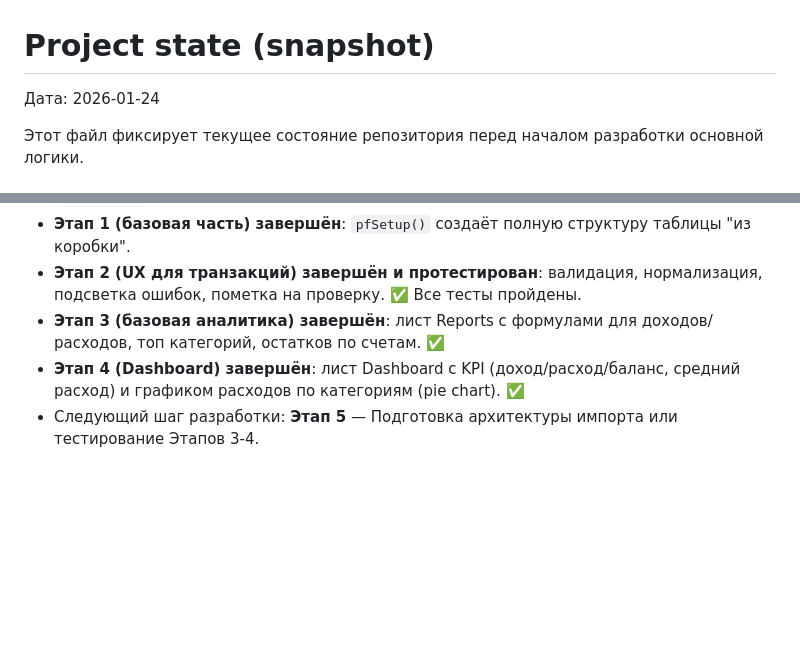
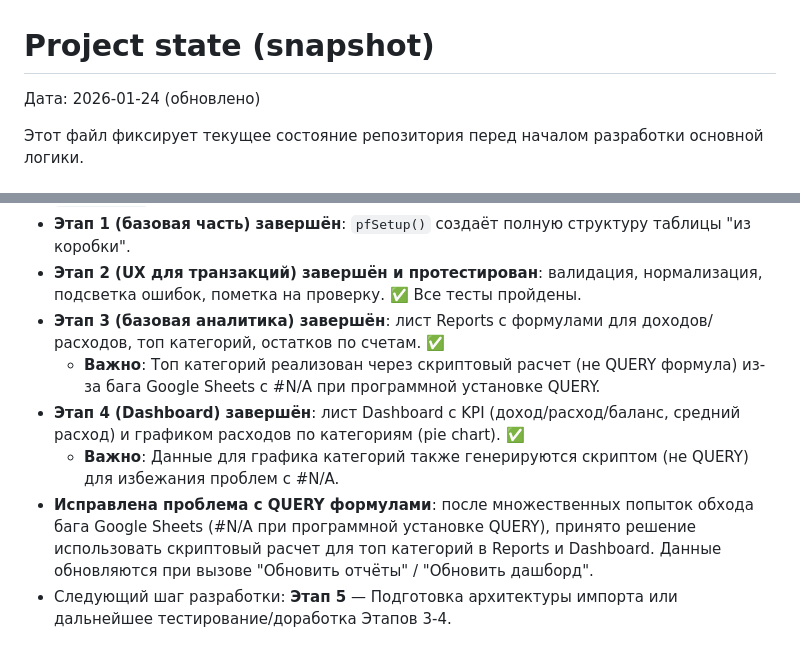
Before and after one commit to DmitryChernous/Personal_finances, a Markdown page: PROJECT_STATE.md, 2 parts joined by grey strips. Drawn GitHub-style; blank space fills up the shorter version.

```diff
--- a/PROJECT_STATE.md
+++ b/PROJECT_STATE.md
@@ -1,6 +1,6 @@
 # Project state (snapshot)
 
-Дата: 2026-01-24
+Дата: 2026-01-24 (обновлено)
 
 Этот файл фиксирует текущее состояние репозитория перед началом разработки основной логики.
 
@@ -80,5 +80,8 @@
 - **Этап 1 (базовая часть) завершён**: `pfSetup()` создаёт полную структуру таблицы "из коробки".
 - **Этап 2 (UX для транзакций) завершён и протестирован**: валидация, нормализация, подсветка ошибок, пометка на проверку. ✅ Все тесты пройдены.
 - **Этап 3 (базовая аналитика) завершён**: лист Reports с формулами для доходов/расходов, топ категорий, остатков по счетам. ✅
+  - **Важно**: Топ категорий реализован через скриптовый расчет (не QUERY формула) из-за бага Google Sheets с #N/A при программной установке QUERY.
 - **Этап 4 (Dashboard) завершён**: лист Dashboard с KPI (доход/расход/баланс, средний расход) и графиком расходов по категориям (pie chart). ✅
-- Следующий шаг разработки: **Этап 5** — Подготовка архитектуры импорта или тестирование Этапов 3-4.
+  - **Важно**: Данные для графика категорий также генерируются скриптом (не QUERY) для избежания проблем с #N/A.
+- **Исправлена проблема с QUERY формулами**: после множественных попыток обхода бага Google Sheets (#N/A при программной установке QUERY), принято решение использовать скриптовый расчет для топ категорий в Reports и Dashboard. Данные обновляются при вызове "Обновить отчёты" / "Обновить дашборд".
+- Следующий шаг разработки: **Этап 5** — Подготовка архитектуры импорта или дальнейшее тестирование/доработка Этапов 3-4.
```
Also changed, not shown: IMPLEMENTATION_PLAN.md (+2 -0 lines), SESSION_SUMMARY.md (+36 -38 lines).
